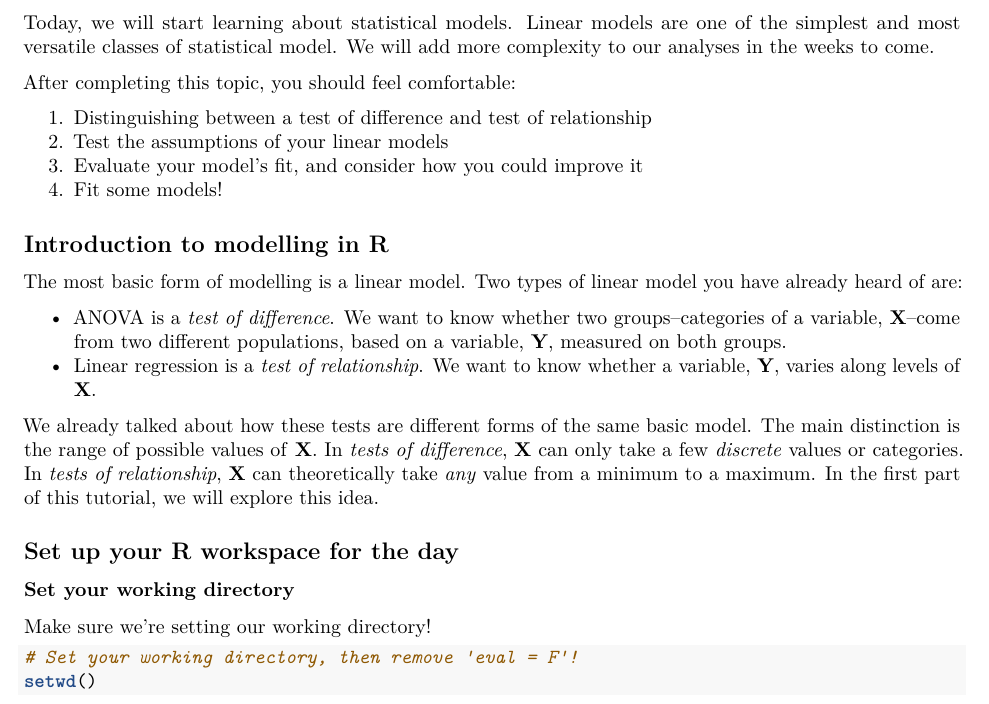
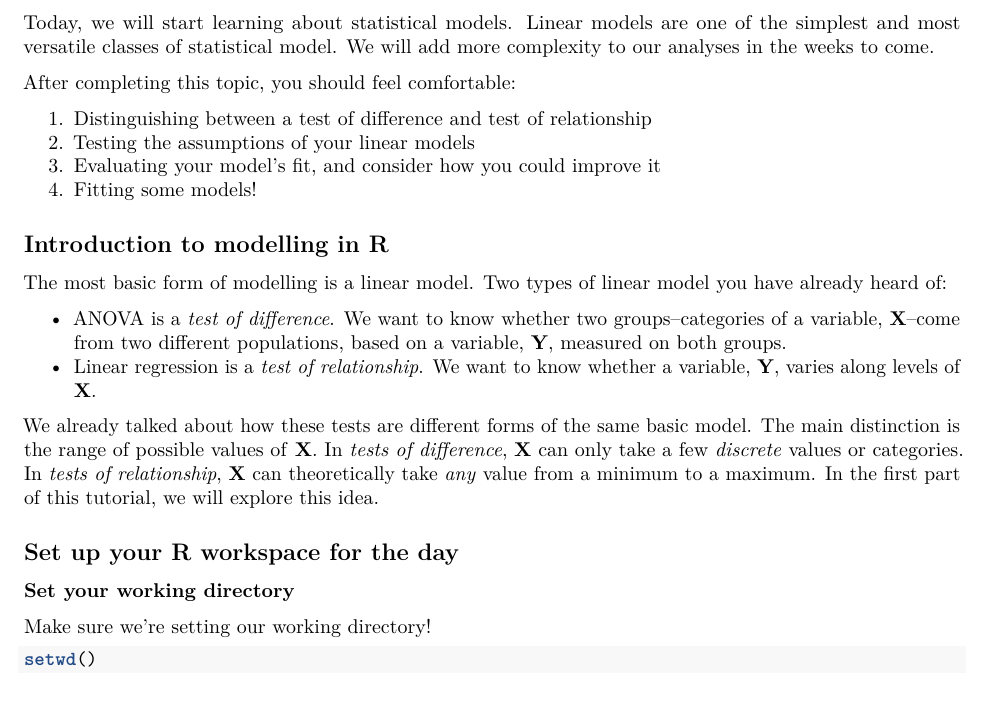
Before and after one commit to ljnewediuk/tutorial_intro_R, an R Markdown document (tutorials/T06-Intro_to_Modelling.Rmd): part of page 1 of 10, cut so that both start at the same text. Rendered offline with R 4.5, knitr and Pandoc, then LaTeX, with nearby package versions; some code elsewhere in the file could not run offline; common packages that the code uses without loading them are loaded.

Commit message:
Update T06-Intro_to_Modelling.Rmd

````diff
--- a/tutorials/T06-Intro_to_Modelling.Rmd
+++ b/tutorials/T06-Intro_to_Modelling.Rmd
@@ -24,13 +24,13 @@ Today, we will start learning about statistical models. Linear models are one of
 After completing this topic, you should feel comfortable:
 
 1.  Distinguishing between a test of difference and test of relationship
-2.  Test the assumptions of your linear models
-3.  Evaluate your model's fit, and consider how you could improve it
-4.  Fit some models!
+2.  Testing the assumptions of your linear models
+3.  Evaluating your model's fit, and consider how you could improve it
+4.  Fitting some models!
 
 ## Introduction to modelling in R
 
-The most basic form of modelling is a linear model. Two types of linear model you have already heard of are:
+The most basic form of modelling is a linear model. Two types of linear model you have already heard of:
 
 * ANOVA is a *test of difference*. We want to know whether two groups--categories of a variable, **X**--come from two different populations, based on a variable, **Y**, measured on both groups.
 * Linear regression is a *test of relationship*. We want to know whether a variable, **Y**, varies along levels of **X**.
@@ -44,7 +44,6 @@ We already talked about how these tests are different forms of the same basic mo
 Make sure we're setting our working directory!
 
 ```{r}
-# Set your working directory, then remove "eval = F"!
 setwd()
 ```
 
````
Also changed, not shown: tutorials/T06-Intro_to_Modelling.Rmd (4 more changed lines).
